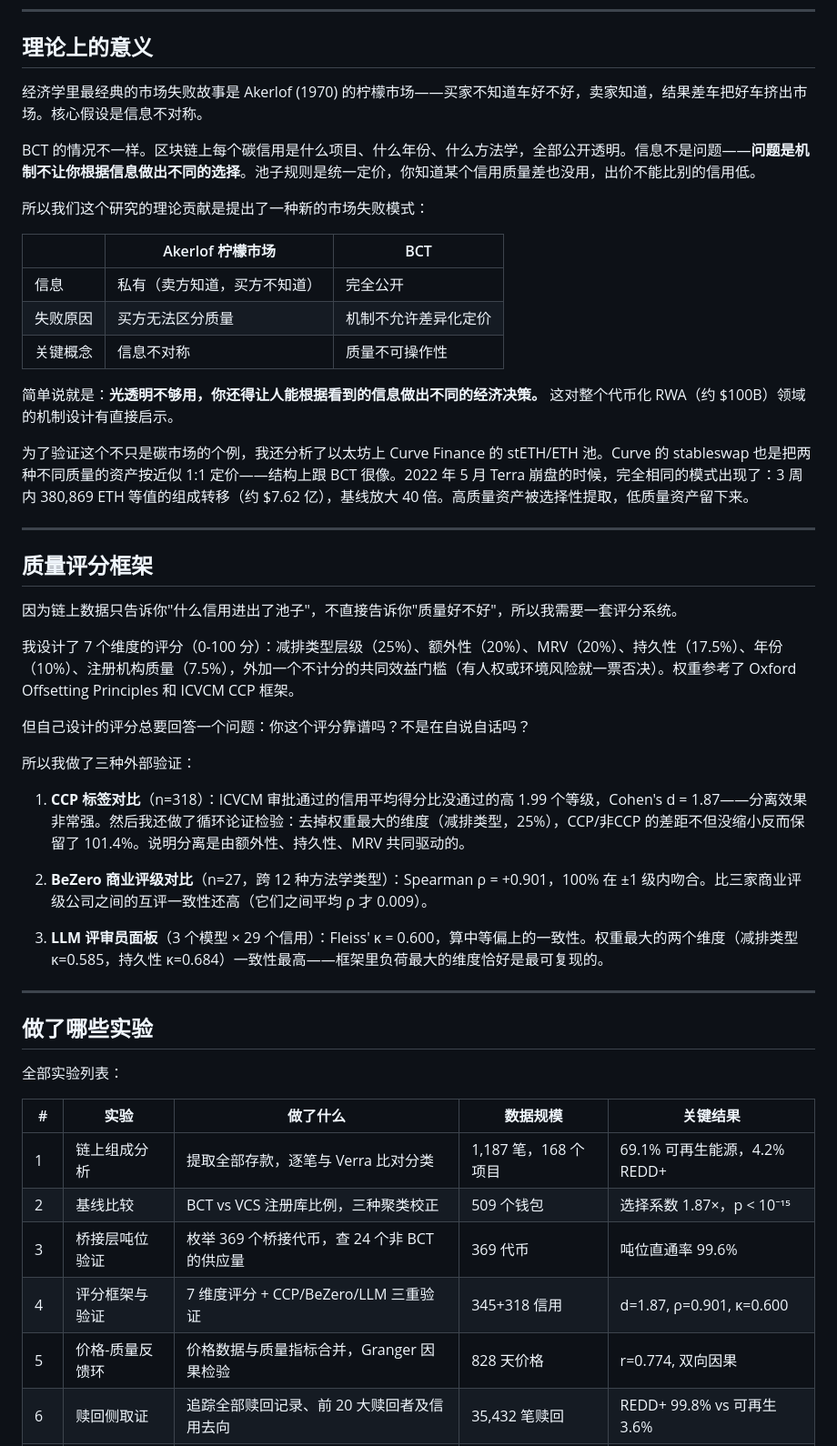
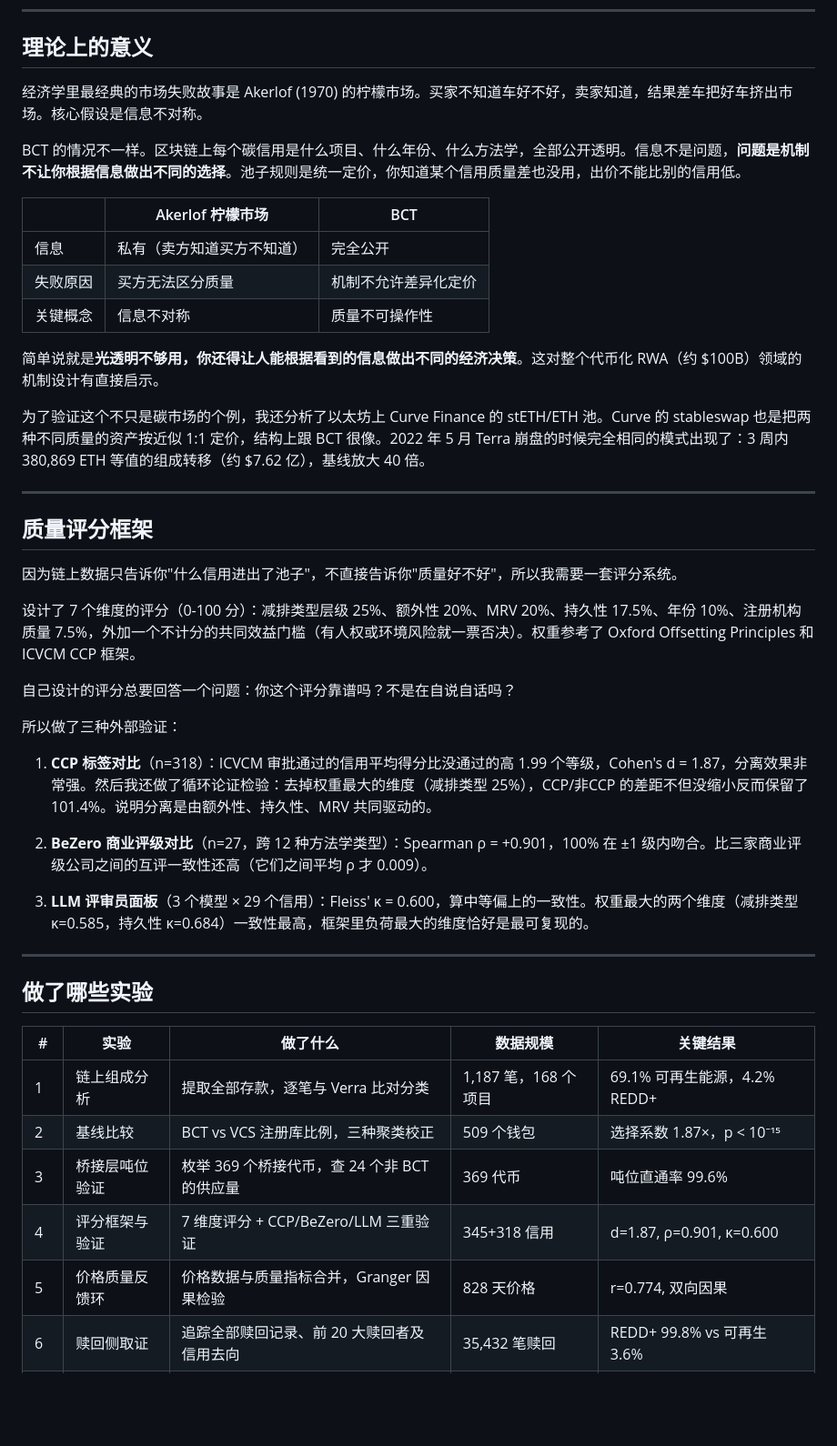
Before and after one commit to Adeline117/carbon-neutrality, a Markdown page: RESEARCH_SUMMARY.md, the part around one of its changes. Shown at 91% size. Drawn GitHub-style; blank space fills up the shorter version.

```diff
--- a/RESEARCH_SUMMARY.md
+++ b/RESEARCH_SUMMARY.md
@@ -108,21 +118,19 @@ BCT 里可再生能源占 69.1%，但整个 VCS 注册库里可再生能源大
 
 ## 理论上的意义
 
-经济学里最经典的市场失败故事是 Akerlof (1970) 的柠檬市场——买家不知道车好不好，卖家知道，结果差车把好车挤出市场。核心假设是信息不对称。
+经济学里最经典的市场失败故事是 Akerlof (1970) 的柠檬市场。买家不知道车好不好，卖家知道，结果差车把好车挤出市场。核心假设是信息不对称。
 
-BCT 的情况不一样。区块链上每个碳信用是什么项目、什么年份、什么方法学，全部公开透明。信息不是问题——**问题是机制不让你根据信息做出不同的选择**。池子规则是统一定价，你知道某个信用质量差也没用，出价不能比别的信用低。
-
-所以我们这个研究的理论贡献是提出了一种新的市场失败模式：
+BCT 的情况不一样。区块链上每个碳信用是什么项目、什么年份、什么方法学，全部公开透明。信息不是问题，**问题是机制不让你根据信息做出不同的选择**。池子规则是统一定价，你知道某个信用质量差也没用，出价不能比别的信用低。
 
 | | Akerlof 柠檬市场 | BCT |
 |---|---|---|
-| 信息 | 私有（卖方知道，买方不知道） | 完全公开 |
+| 信息 | 私有（卖方知道买方不知道） | 完全公开 |
 | 失败原因 | 买方无法区分质量 | 机制不允许差异化定价 |
 | 关键概念 | 信息不对称 | 质量不可操作性 |
 
-简单说就是：**光透明不够用，你还得让人能根据看到的信息做出不同的经济决策。** 这对整个代币化 RWA（约 $100B）领域的机制设计有直接启示。
+简单说就是**光透明不够用，你还得让人能根据看到的信息做出不同的经济决策**。这对整个代币化 RWA（约 $100B）领域的机制设计有直接启示。
 
-为了验证这个不只是碳市场的个例，我还分析了以太坊上 Curve Finance 的 stETH/ETH 池。Curve 的 stableswap 也是把两种不同质量的资产按近似 1:1 定价——结构上跟 BCT 很像。2022 年 5 月 Terra 崩盘的时候，完全相同的模式出现了：3 周内 380,869 ETH 等值的组成转移（约 $7.62 亿），基线放大 40 倍。高质量资产被选择性提取，低质量资产留下来。
+为了验证这个不只是碳市场的个例，我还分析了以太坊上 Curve Finance 的 stETH/ETH 池。Curve 的 stableswap 也是把两种不同质量的资产按近似 1:1 定价，结构上跟 BCT 很像。2022 年 5 月 Terra 崩盘的时候完全相同的模式出现了：3 周内 380,869 ETH 等值的组成转移（约 $7.62 亿），基线放大 40 倍。
 
 ---
 
@@ -130,23 +138,21 @@ BCT 的情况不一样。区块链上每个碳信用是什么项目、什么年
 
 因为链上数据只告诉你"什么信用进出了池子"，不直接告诉你"质量好不好"，所以我需要一套评分系统。
 
-我设计了 7 个维度的评分（0-100 分）：减排类型层级（25%）、额外性（20%）、MRV（20%）、持久性（17.5%）、年份（10%）、注册机构质量（7.5%），外加一个不计分的共同效益门槛（有人权或环境风险就一票否决）。权重参考了 Oxford Offsetting Principles 和 ICVCM CCP 框架。
+设计了 7 个维度的评分（0-100 分）：减排类型层级 25%、额外性 20%、MRV 20%、持久性 17.5%、年份 10%、注册机构质量 7.5%，外加一个不计分的共同效益门槛（有人权或环境风险就一票否决）。权重参考了 Oxford Offsetting Principles 和 ICVCM CCP 框架。
 
-但自己设计的评分总要回答一个问题：你这个评分靠谱吗？不是在自说自话吗？
+自己设计的评分总要回答一个问题：你这个评分靠谱吗？不是在自说自话吗？
 
-所以我做了三种外部验证：
+所以做了三种外部验证：
 
-1. **CCP 标签对比**（n=318）：ICVCM 审批通过的信用平均得分比没通过的高 1.99 个等级，Cohen's d = 1.87——分离效果非常强。然后我还做了循环论证检验：去掉权重最大的维度（减排类型，25%），CCP/非CCP 的差距不但没缩小反而保留了 101.4%。说明分离是由额外性、持久性、MRV 共同驱动的。
+1. **CCP 标签对比**（n=318）：ICVCM 审批通过的信用平均得分比没通过的高 1.99 个等级，Cohen's d = 1.87，分离效果非常强。然后我还做了循环论证检验：去掉权重最大的维度（减排类型 25%），CCP/非CCP 的差距不但没缩小反而保留了 101.4%。说明分离是由额外性、持久性、MRV 共同驱动的。
 
 2. **BeZero 商业评级对比**（n=27，跨 12 种方法学类型）：Spearman ρ = +0.901，100% 在 ±1 级内吻合。比三家商业评级公司之间的互评一致性还高（它们之间平均 ρ 才 0.009）。
 
-3. **LLM 评审员面板**（3 个模型 × 29 个信用）：Fleiss' κ = 0.600，算中等偏上的一致性。权重最大的两个维度（减排类型 κ=0.585，持久性 κ=0.684）一致性最高——框架里负荷最大的维度恰好是最可复现的。
+3. **LLM 评审员面板**（3 个模型 × 29 个信用）：Fleiss' κ = 0.600，算中等偏上的一致性。权重最大的两个维度（减排类型 κ=0.585，持久性 κ=0.684）一致性最高，框架里负荷最大的维度恰好是最可复现的。
 
 ---
 
 ## 做了哪些实验
-
-全部实验列表：
 
 | # | 实验 | 做了什么 | 数据规模 | 关键结果 |
 |---|------|---------|---------|---------|
@@ -154,7 +160,7 @@ BCT 的情况不一样。区块链上每个碳信用是什么项目、什么年
 | 2 | 基线比较 | BCT vs VCS 注册库比例，三种聚类校正 | 509 个钱包 | 选择系数 1.87×，p < 10⁻¹⁵ |
 | 3 | 桥接层吨位验证 | 枚举 369 个桥接代币，查 24 个非 BCT 的供应量 | 369 代币 | 吨位直通率 99.6% |
 | 4 | 评分框架与验证 | 7 维度评分 + CCP/BeZero/LLM 三重验证 | 345+318 信用 | d=1.87, ρ=0.901, κ=0.600 |
-| 5 | 价格-质量反馈环 | 价格数据与质量指标合并，Granger 因果检验 | 828 天价格 | r=0.774, 双向因果 |
+| 5 | 价格质量反馈环 | 价格数据与质量指标合并，Granger 因果检验 | 828 天价格 | r=0.774, 双向因果 |
 | 6 | 赎回侧取证 | 追踪全部赎回记录、前 20 大赎回者及信用去向 | 35,432 笔赎回 | REDD+ 99.8% vs 可再生 3.6% |
 | 7 | 钱包分离分析 | 存款/赎回钱包交集、重叠钱包质量交换 | 509 vs 28,897 钱包 | 重叠 1.4%，质量交换≈0 |
 | 8 | 同信用跨池比较 | 14 个代币在 BCT vs NCT 的赎回率 | 14 代币，1.50M 吨 | BCT 100% vs NCT 28.5% |
```
Also changed, not shown: other parts of RESEARCH_SUMMARY.md (+47 -37 lines).
